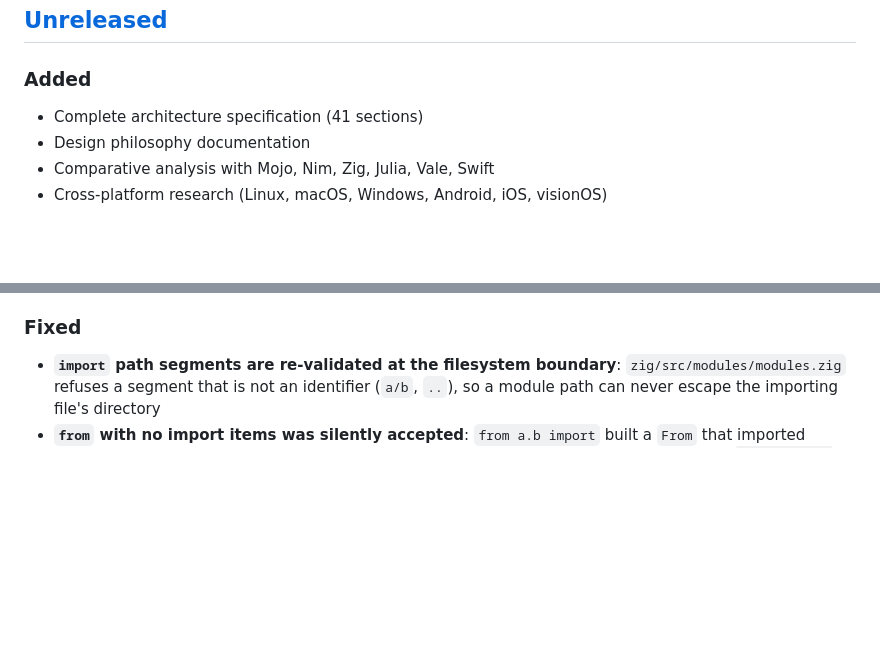
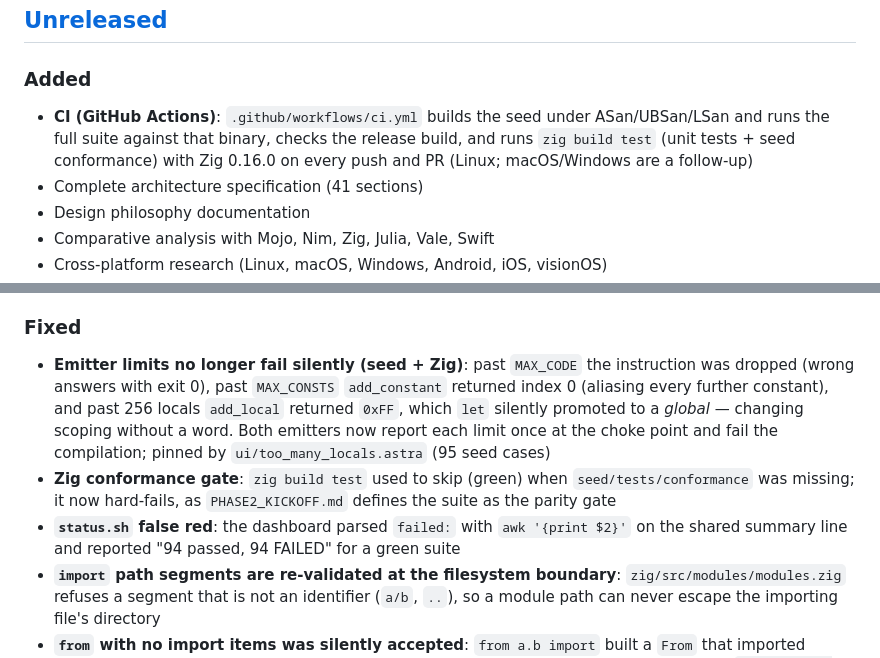
Before and after one commit to AsterrZep/Astra, a Markdown page: CHANGELOG.md, 2 parts joined by grey strips. Drawn GitHub-style; blank space fills up the shorter version.

Commit message:
docs: record the CI landing and the emitter-limit fixes
PHASE1_PROGRESS item #26 (CI) moves to done for Linux; the tooling
checklist mirrors it. CHANGELOG gains the CI entry and the three
emitter-limit / conformance-gate / status.sh fixes.

```diff
--- a/CHANGELOG.md
+++ b/CHANGELOG.md
@@ -8,6 +8,10 @@ and this project adheres to [Semantic Versioning](https://semver.org/spec/v2.0.0
 ## [Unreleased]
 
 ### Added
+- **CI (GitHub Actions)**: `.github/workflows/ci.yml` builds the seed under
+  ASan/UBSan/LSan and runs the full suite against that binary, checks the
+  release build, and runs `zig build test` (unit tests + seed conformance)
+  with Zig 0.16.0 on every push and PR (Linux; macOS/Windows are a follow-up)
 - Complete architecture specification (41 sections)
 - Design philosophy documentation
 - Comparative analysis with Mojo, Nim, Zig, Julia, Vale, Swift
@@ -33,6 +37,18 @@ and this project adheres to [Semantic Versioning](https://semver.org/spec/v2.0.0
 - **Module loader with cycle detection**: the same module reads each resolved file, follows its imports transitively and reports circular imports (`ARCHITECTURE.md` §10.6) instead of looping; `--dump-modules` prints the resulting graph, with fixtures under `zig/tests/modules/`
 
 ### Fixed
+- **Emitter limits no longer fail silently (seed + Zig)**: past `MAX_CODE` the
+  instruction was dropped (wrong answers with exit 0), past `MAX_CONSTS`
+  `add_constant` returned index 0 (aliasing every further constant), and past
+  256 locals `add_local` returned `0xFF`, which `let` silently promoted to a
+  *global* — changing scoping without a word. Both emitters now report each
+  limit once at the choke point and fail the compilation; pinned by
+  `ui/too_many_locals.astra` (95 seed cases)
+- **Zig conformance gate**: `zig build test` used to skip (green) when
+  `seed/tests/conformance` was missing; it now hard-fails, as
+  `PHASE2_KICKOFF.md` defines the suite as the parity gate
+- **`status.sh` false red**: the dashboard parsed `failed:` with `awk '{print $2}'`
+  on the shared summary line and reported "94 passed, 94 FAILED" for a green suite
 - **`import` path segments are re-validated at the filesystem boundary**: `zig/src/modules/modules.zig` refuses a segment that is not an identifier (`a/b`, `..`), so a module path can never escape the importing file's directory
 - **`from` with no import items was silently accepted**: `from a.b import` built a `From` that imported nothing and reported nothing; the production requires at least one item, so it now reports `expected at least one import item` (`ui/from_without_items.astra`)
 - **`use` was dead code in the seed**: the type checker had no `NODE_USE` case, so every `use` declaration — an Astra-0 construct — failed with `unhandled node kind 46` (S18)
```
Also changed, not shown: Documentacion/PHASE1_PROGRESS.md (+2 -2 lines).
